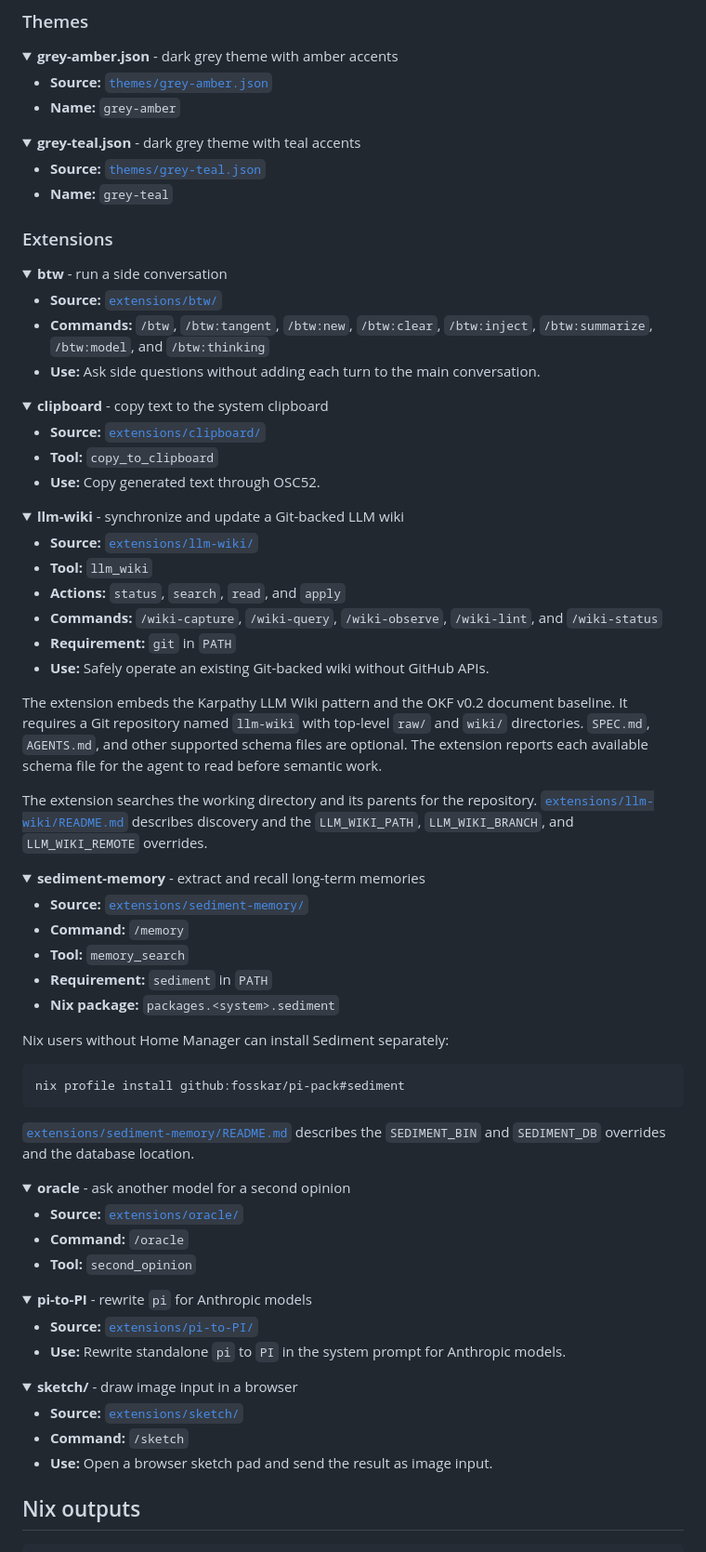
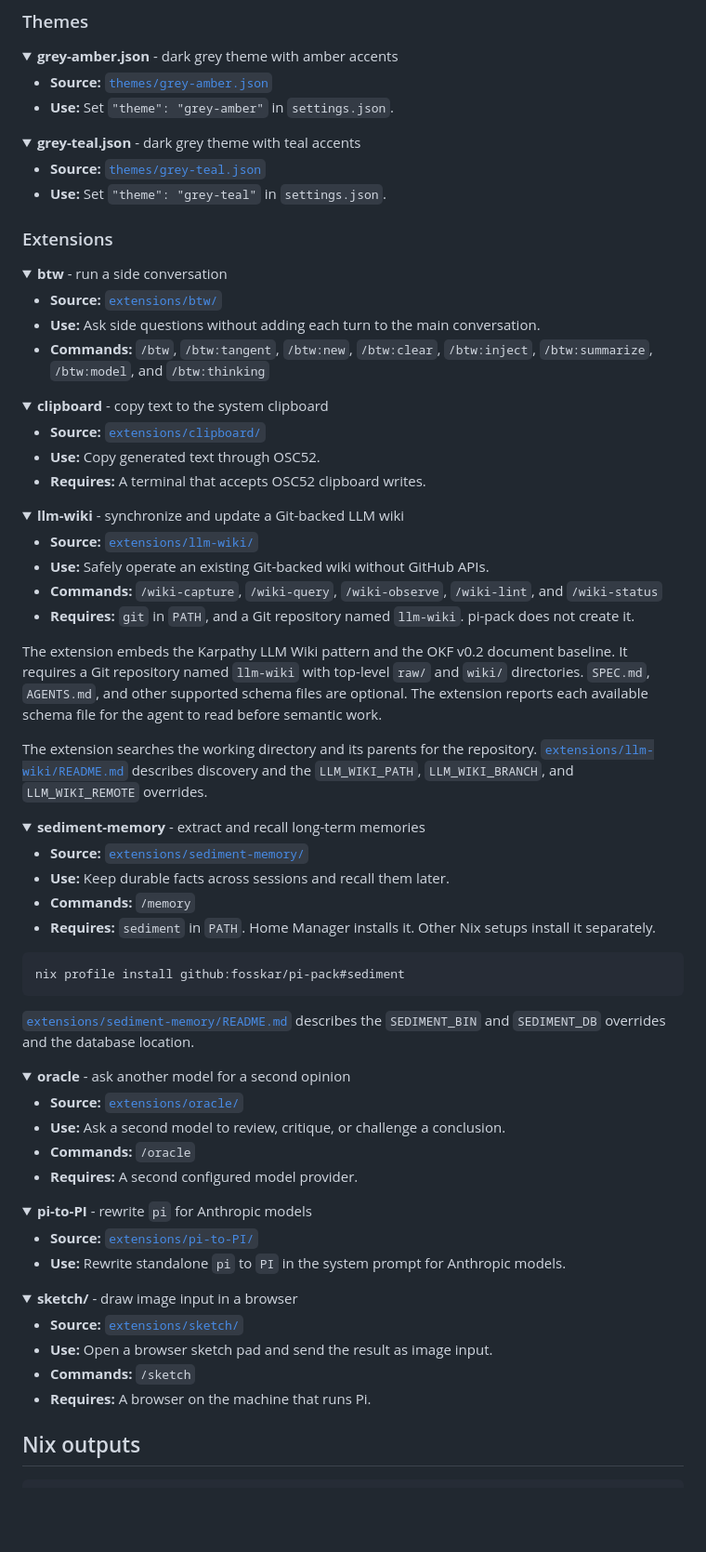
Before and after one commit to fosskar/pi-pack, a Markdown page: README.md, the part around one of its changes. Shown at 93% size. Rendered like a GitHub page; folded sections open; blank space fills up the shorter version.

Commit message:
docs: unify the readme resource entries
the collapsible entries used nine ad hoc fields and four entries had no
description of what the resource is for.

every entry now carries source and use. commands lists only what a user
types, so slash commands stay and internal cli names go. requires lists
external dependencies that pi-pack does not install. credit stays where
the work is not ours.

````diff
--- a/README.md
+++ b/README.md
@@ -165,7 +163,7 @@ Home Manager can deploy one skill for another agent:
 <summary><strong>grey-amber.json</strong> - dark grey theme with amber accents</summary>
 
 - **Source:** [`themes/grey-amber.json`](themes/grey-amber.json)
-- **Name:** `grey-amber`
+- **Use:** Set `"theme": "grey-amber"` in `settings.json`.
 
 </details>
 
@@ -173,7 +171,7 @@ Home Manager can deploy one skill for another agent:
 <summary><strong>grey-teal.json</strong> - dark grey theme with teal accents</summary>
 
 - **Source:** [`themes/grey-teal.json`](themes/grey-teal.json)
-- **Name:** `grey-teal`
+- **Use:** Set `"theme": "grey-teal"` in `settings.json`.
 
 </details>
 
@@ -183,8 +181,8 @@ Home Manager can deploy one skill for another agent:
 <summary><strong>btw</strong> - run a side conversation</summary>
 
 - **Source:** [`extensions/btw/`](extensions/btw/)
+- **Use:** Ask side questions without adding each turn to the main conversation.
 - **Commands:** `/btw`, `/btw:tangent`, `/btw:new`, `/btw:clear`, `/btw:inject`, `/btw:summarize`, `/btw:model`, and `/btw:thinking`
-- **Use:** Ask side questions without adding each turn to the main conversation.
 
 </details>
 
@@ -192,8 +190,8 @@ Home Manager can deploy one skill for another agent:
 <summary><strong>clipboard</strong> - copy text to the system clipboard</summary>
 
 - **Source:** [`extensions/clipboard/`](extensions/clipboard/)
-- **Tool:** `copy_to_clipboard`
 - **Use:** Copy generated text through OSC52.
+- **Requires:** A terminal that accepts OSC52 clipboard writes.
 
 </details>
 
@@ -201,11 +199,9 @@ Home Manager can deploy one skill for another agent:
 <summary><strong>llm-wiki</strong> - synchronize and update a Git-backed LLM wiki</summary>
 
 - **Source:** [`extensions/llm-wiki/`](extensions/llm-wiki/)
-- **Tool:** `llm_wiki`
-- **Actions:** `status`, `search`, `read`, and `apply`
+- **Use:** Safely operate an existing Git-backed wiki without GitHub APIs.
 - **Commands:** `/wiki-capture`, `/wiki-query`, `/wiki-observe`, `/wiki-lint`, and `/wiki-status`
-- **Requirement:** `git` in `PATH`
-- **Use:** Safely operate an existing Git-backed wiki without GitHub APIs.
+- **Requires:** `git` in `PATH`, and a Git repository named `llm-wiki`. pi-pack does not create it.
 
 The extension embeds the Karpathy LLM Wiki pattern and the OKF v0.2 document baseline. It requires a Git repository named `llm-wiki` with top-level `raw/` and `wiki/` directories. `SPEC.md`, `AGENTS.md`, and other supported schema files are optional. The extension reports each available schema file for the agent to read before semantic work.
 
@@ -217,12 +213,9 @@ The extension searches the working directory and its parents for the repository.
 <summary><strong>sediment-memory</strong> - extract and recall long-term memories</summary>
 
 - **Source:** [`extensions/sediment-memory/`](extensions/sediment-memory/)
-- **Command:** `/memory`
-- **Tool:** `memory_search`
-- **Requirement:** `sediment` in `PATH`
-- **Nix package:** `packages.<system>.sediment`
-
-Nix users without Home Manager can install Sediment separately:
+- **Use:** Keep durable facts across sessions and recall them later.
+- **Commands:** `/memory`
+- **Requires:** `sediment` in `PATH`. Home Manager installs it. Other Nix setups install it separately.
 
 ```bash
 nix profile install github:fosskar/pi-pack#sediment
@@ -236,8 +229,9 @@ nix profile install github:fosskar/pi-pack#sediment
 <summary><strong>oracle</strong> - ask another model for a second opinion</summary>
 
 - **Source:** [`extensions/oracle/`](extensions/oracle/)
-- **Command:** `/oracle`
-- **Tool:** `second_opinion`
+- **Use:** Ask a second model to review, critique, or challenge a conclusion.
+- **Commands:** `/oracle`
+- **Requires:** A second configured model provider.
 
 </details>
 
@@ -253,8 +247,9 @@ nix profile install github:fosskar/pi-pack#sediment
 <summary><strong>sketch/</strong> - draw image input in a browser</summary>
 
 - **Source:** [`extensions/sketch/`](extensions/sketch/)
-- **Command:** `/sketch`
 - **Use:** Open a browser sketch pad and send the result as image input.
+- **Commands:** `/sketch`
+- **Requires:** A browser on the machine that runs Pi.
 
 </details>
 
````
Also changed, not shown: other parts of README.md (+3 -5 lines).
